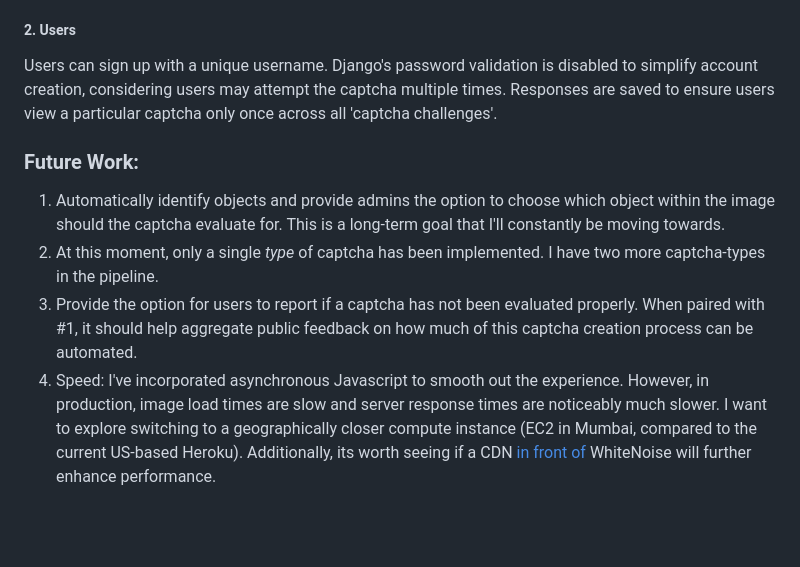
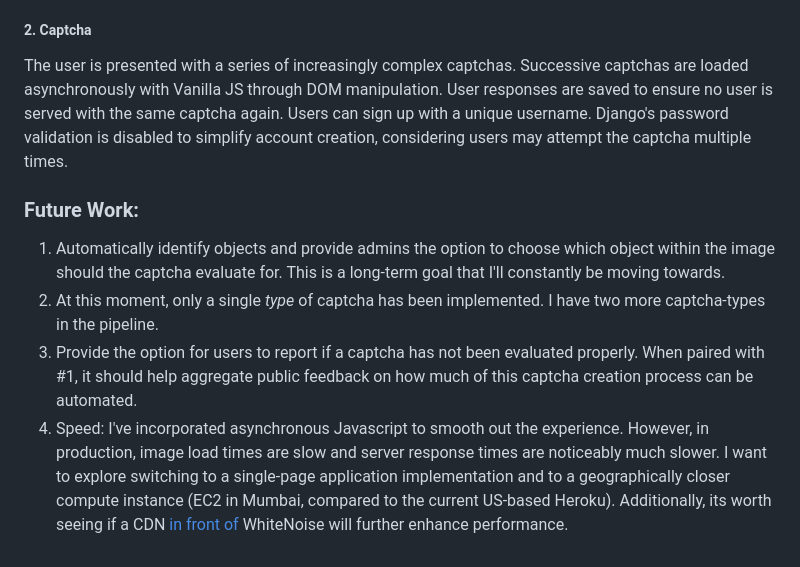
Before and after one commit to beedsneeds/HelloInternet, a Markdown page: README.md, the part around the change. Drawn GitHub-style; blank space fills up the shorter version.

```diff
--- a/README.md
+++ b/README.md
@@ -25,12 +25,12 @@ If the system is uncertain if the user is human, it presents additional verifica
 ##### 1. Uploading Captcha
 Superusers and admins, using Django's admin interface, can contribute images for captchas. The admin site, being modular, has been altered structurally and functionally: using Django's signal dispatcher, the image is automatically validated upon captcha creation, after which a number related models (the *ImageSlice* model representing a single image of the Captcha grid) are created. The manual, and perhaps tedious, part of this process is selecting which images in the grid display the object the Captcha requires you to select. In the future, I'd like for some type of computer vision to solve this.
 
-##### 2. Users
-Users can sign up with a unique username. Django's password validation is disabled to simplify account creation, considering users may attempt the captcha multiple times. Responses are saved to ensure users view a particular captcha only once across all 'captcha challenges'.
+##### 2. Captcha
+The user is presented with a series of increasingly complex captchas. Successive captchas are loaded asynchronously with Vanilla JS through DOM manipulation. User responses are saved to ensure no user is served with the same captcha again. Users can sign up with a unique username. Django's password validation is disabled to simplify account creation, considering users may attempt the captcha multiple times.
 
 
 ### Future Work:
 1. Automatically identify objects and provide admins the option to choose which object within the image should the captcha evaluate for. This is a long-term goal that I'll constantly be moving towards.
 2. At this moment, only a single *type* of captcha has been implemented. I have two more captcha-types in the pipeline.
 3. Provide the option for users to report if a captcha has not been evaluated properly. When paired with #1, it should help aggregate public feedback on how much of this captcha creation process can be automated.
-4. Speed: I've incorporated asynchronous Javascript to smooth out the experience. However, in production, image load times are slow and server response times are noticeably much slower. I want to explore switching to a geographically closer compute instance (EC2 in Mumbai, compared to the current US-based Heroku). Additionally, its worth seeing if a CDN [in front of](https://whitenoise.readthedocs.io/en/stable/#isn-t-serving-static-files-from-python-horribly-inefficient) WhiteNoise will further enhance performance.
+4. Speed: I've incorporated asynchronous Javascript to smooth out the experience. However, in production, image load times are slow and server response times are noticeably much slower. I want to explore switching to a single-page application implementation and to a geographically closer compute instance (EC2 in Mumbai, compared to the current US-based Heroku). Additionally, its worth seeing if a CDN [in front of](https://whitenoise.readthedocs.io/en/stable/#isn-t-serving-static-files-from-python-horribly-inefficient) WhiteNoise will further enhance performance.
```
